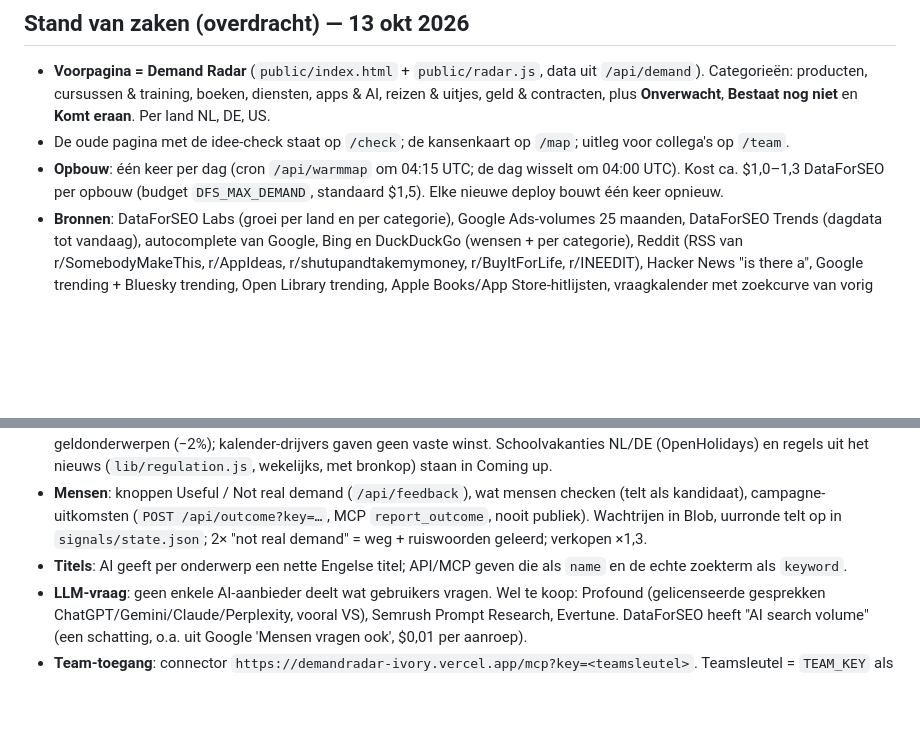
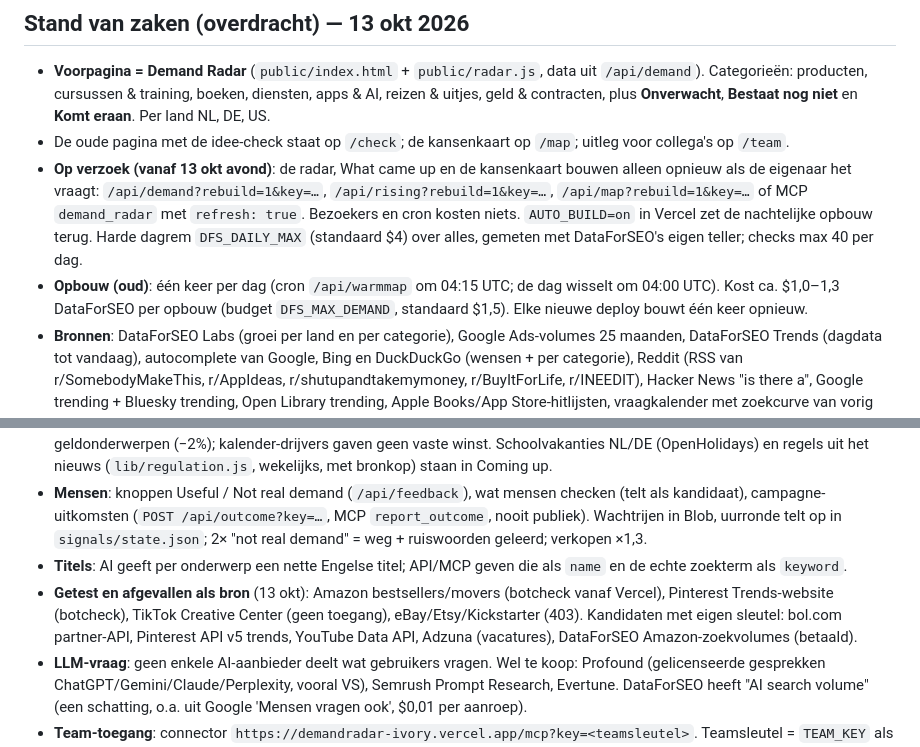
Before and after one commit to henkjandekrijger-glitch/demand_radar, a Markdown page: README.md, 2 parts joined by grey strips. Rendered like a GitHub page; blank space fills up the shorter version.

Commit message:
Handover: on-demand mode and tested sources
Co-Authored-By: Claude Opus 5.5 <noreply@anthropic.com>
Claude-Session: https://claude.ai/code/session_013tkRbQkwMn3p91Tvf2ecXU

```diff
--- a/README.md
+++ b/README.md
@@ -7,13 +7,15 @@ Een dienst van ADSFAIR B.V. Draait volledig op Vercel, zonder computer of Claude
 ## Stand van zaken (overdracht) — 13 okt 2026
 - **Voorpagina = Demand Radar** (`public/index.html` + `public/radar.js`, data uit `/api/demand`). Categorieën: producten, cursussen & training, boeken, diensten, apps & AI, reizen & uitjes, geld & contracten, plus **Onverwacht**, **Bestaat nog niet** en **Komt eraan**. Per land NL, DE, US.
 - De oude pagina met de idee-check staat op `/check`; de kansenkaart op `/map`; uitleg voor collega's op `/team`.
-- **Opbouw**: één keer per dag (cron `/api/warmmap` om 04:15 UTC; de dag wisselt om 04:00 UTC). Kost ca. $1,0–1,3 DataForSEO per opbouw (budget `DFS_MAX_DEMAND`, standaard $1,5). Elke nieuwe deploy bouwt één keer opnieuw.
+- **Op verzoek (vanaf 13 okt avond)**: de radar, What came up en de kansenkaart bouwen alleen opnieuw als de eigenaar het vraagt: `/api/demand?rebuild=1&key=…`, `/api/rising?rebuild=1&key=…`, `/api/map?rebuild=1&key=…` of MCP `demand_radar` met `refresh: true`. Bezoekers en cron kosten niets. `AUTO_BUILD=on` in Vercel zet de nachtelijke opbouw terug. Harde dagrem `DFS_DAILY_MAX` (standaard $4) over alles, gemeten met DataForSEO's eigen teller; checks max 40 per dag.
+- **Opbouw (oud)**: één keer per dag (cron `/api/warmmap` om 04:15 UTC; de dag wisselt om 04:00 UTC). Kost ca. $1,0–1,3 DataForSEO per opbouw (budget `DFS_MAX_DEMAND`, standaard $1,5). Elke nieuwe deploy bouwt één keer opnieuw.
 - **Bronnen**: DataForSEO Labs (groei per land en per categorie), Google Ads-volumes 25 maanden, DataForSEO Trends (dagdata tot vandaag), autocomplete van Google, Bing en DuckDuckGo (wensen + per categorie), Reddit (RSS van r/SomebodyMakeThis, r/AppIdeas, r/shutupandtakemymoney, r/BuyItForLife, r/INEEDIT), Hacker News "is there a", Google trending + Bluesky trending, Open Library trending, Apple Books/App Store-hitlijsten, vraagkalender met zoekcurve van vorig jaar. AI (Vercel AI Gateway) sorteert en schrapt ruis.
 - **Leren** (`lib/demandlearn.js`): onthoudt onderwerpen (eerst gezien, dagen op rij), kijkt de toppers van gisteren vandaag na (trefkans per categorie en bron weegt mee), leert ruiswoorden, onthoudt zoektermen voor komende momenten en wat nieuw is in hitlijsten. Klikken van bezoekers per categorie (via `/api/e`, uurronde `/api/loop`) bepalen na 30 kliks de volgorde van de tabs. **Geheugen vraagt Vercel Blob** (`BLOB_READ_WRITE_TOKEN`); zonder Blob begint het elke dag opnieuw.
 - **Voorspeller** (`lib/forecast.js`, tab "Will rise", standaard): per zoekterm het patroon van vorig jaar in de komende maanden × het niveau van nu. Getoetst op 4.507 zoekreeksen (24 maanden, NL/DE/US): 81% van de voorspelde stijgingen kwam uit (>10%), 67% steeg >25% (basiskans 18%); voorspelde dalingen 86% juist; "wat net steeg blijft stijgen" maar 14%. Eenmalige gebeurtenissen van vorig jaar worden door AI weggefilterd. Voorspellingen worden onthouden en nagekeken zodra Google de echte maand vrijgeeft (vraagt Blob). Toetsdata ophalen: `/api/series?key=…&cc=NL&mode=pop|mid|grow` (eigenaar).
 - **Extra voorspeldata** (13 okt, getoetst): 5 jaar Google Trends per zoekterm (cache `hist/<land>.json`, 60 dagen) → steeg de periode elk eerder jaar: 96% kwam uit (anders 73-76%), label "Every year"; weer (Open-Meteo, `lib/drivers.js`) voor weergevoelige zoektermen in maanden waarvan het weer al bekend is: fout −6%; rente/energie/vertrouwen alleen voor geldonderwerpen (−2%); kalender-drijvers gaven geen vaste winst. Schoolvakanties NL/DE (OpenHolidays) en regels uit het nieuws (`lib/regulation.js`, wekelijks, met bronkop) staan in Coming up.
 - **Mensen**: knoppen Useful / Not real demand (`/api/feedback`), wat mensen checken (telt als kandidaat), campagne-uitkomsten (`POST /api/outcome?key=…`, MCP `report_outcome`, nooit publiek). Wachtrijen in Blob, uurronde telt op in `signals/state.json`; 2× "not real demand" = weg + ruiswoorden geleerd; verkopen ×1,3.
 - **Titels**: AI geeft per onderwerp een nette Engelse titel; API/MCP geven die als `name` en de echte zoekterm als `keyword`.
+- **Getest en afgevallen als bron** (13 okt): Amazon bestsellers/movers (botcheck vanaf Vercel), Pinterest Trends-website (botcheck), TikTok Creative Center (geen toegang), eBay/Etsy/Kickstarter (403). Kandidaten met eigen sleutel: bol.com partner-API, Pinterest API v5 trends, YouTube Data API, Adzuna (vacatures), DataForSEO Amazon-zoekvolumes (betaald).
 - **LLM-vraag**: geen enkele AI-aanbieder deelt wat gebruikers vragen. Wel te koop: Profound (gelicenseerde gesprekken ChatGPT/Gemini/Claude/Perplexity, vooral VS), Semrush Prompt Research, Evertune. DataForSEO heeft "AI search volume" (een schatting, o.a. uit Google 'Mensen vragen ook', $0,01 per aanroep).
 - **Team-toegang**: connector `https://demandradar-ivory.vercel.app/mcp?key=<teamsleutel>`. Teamsleutel = `TEAM_KEY` als die in Vercel staat, anders de Project ID van dit Vercel-project (Settings → General). Data zonder sleutel: `/api/demand?view=courses&cc=NL&limit=20` of `&format=text`.
 - Niet bereikbaar vanaf Vercel: Reddit JSON/zoeken (wel RSS), Kickstarter, Etsy, Pushshift-alternatieven.
```
